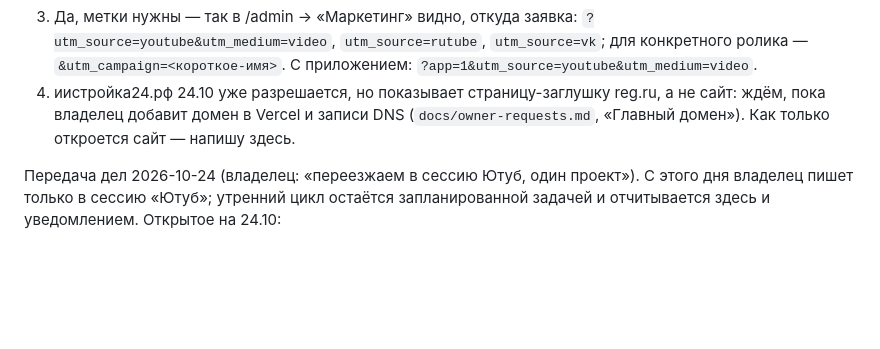
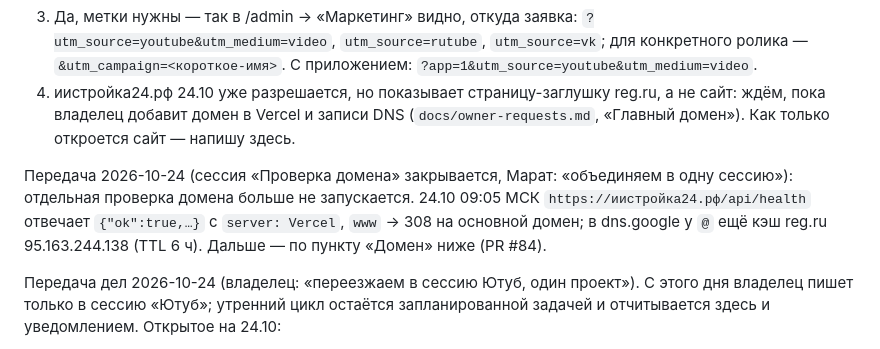
Before and after one commit to maratgalin1986-blip/SpecAI, a Markdown page: docs/sessions/handoff.md, the part around the change. Rendered like a GitHub page; blank space fills up the shorter version.

Commit message:
docs(handoff): проверка домена иистройка24.рф переходит в сессию «Ютуб» (#86)
* docs(handoff): domain check moves to the YouTube session

Co-Authored-By: Claude Opus 5.5 <noreply@anthropic.com>
Claude-Session: https://claude.ai/code/session_016NiwcWiQQv2i1dcXqM8bsm

* docs(handoff): domain answers ok on Vercel; trim the handoff note

Co-Authored-By: Claude Opus 5.5 <noreply@anthropic.com>
Claude-Session: https://claude.ai/code/session_016NiwcWiQQv2i1dcXqM8bsm

---------

Co-authored-by: Claude <noreply@anthropic.com>

```diff
--- a/docs/sessions/handoff.md
+++ b/docs/sessions/handoff.md
@@ -42,6 +42,11 @@ https://spec-ai-web.vercel.app, «Разместить свою технику»
    пока владелец добавит домен в Vercel и записи DNS (`docs/owner-requests.md`, «Главный домен»).
    Как только откроется сайт — напишу здесь.
 
+Передача 2026-10-24 (сессия «Проверка домена» закрывается, Марат: «объединяем в одну сессию»):
+отдельная проверка домена больше не запускается. 24.10 09:05 МСК `https://иистройка24.рф/api/health`
+отвечает `{"ok":true,…}` с `server: Vercel`, `www` → 308 на основной домен; в dns.google у `@` ещё
+кэш reg.ru 95.163.244.138 (TTL 6 ч). Дальше — по пункту «Домен» ниже (PR #84).
+
 Передача дел 2026-10-24 (владелец: «переезжаем в сессию Ютуб, один проект»). С этого дня
 владелец пишет только в сессию «Ютуб»; утренний цикл остаётся запланированной задачей и
 отчитывается здесь и уведомлением. Открытое на 24.10:
```
